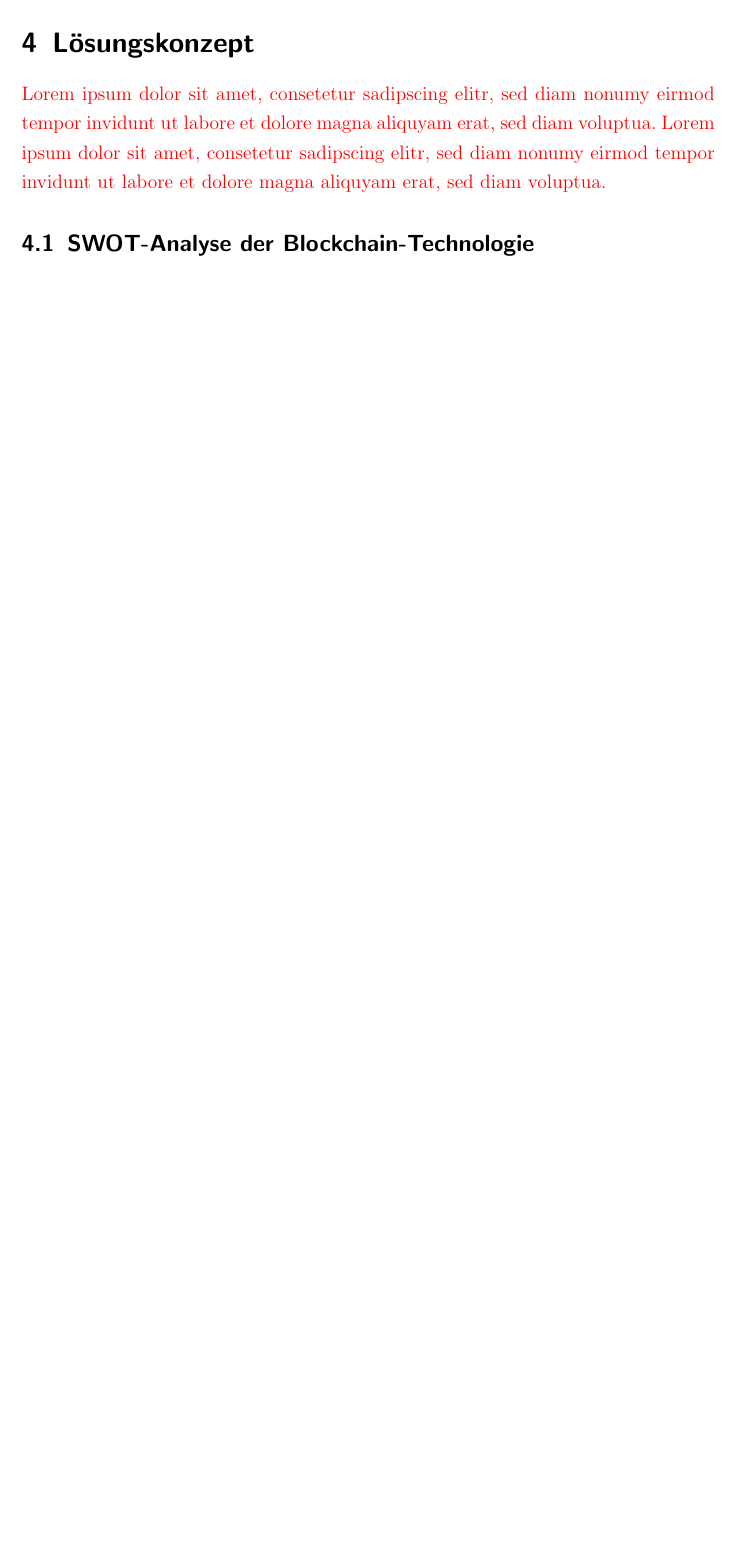
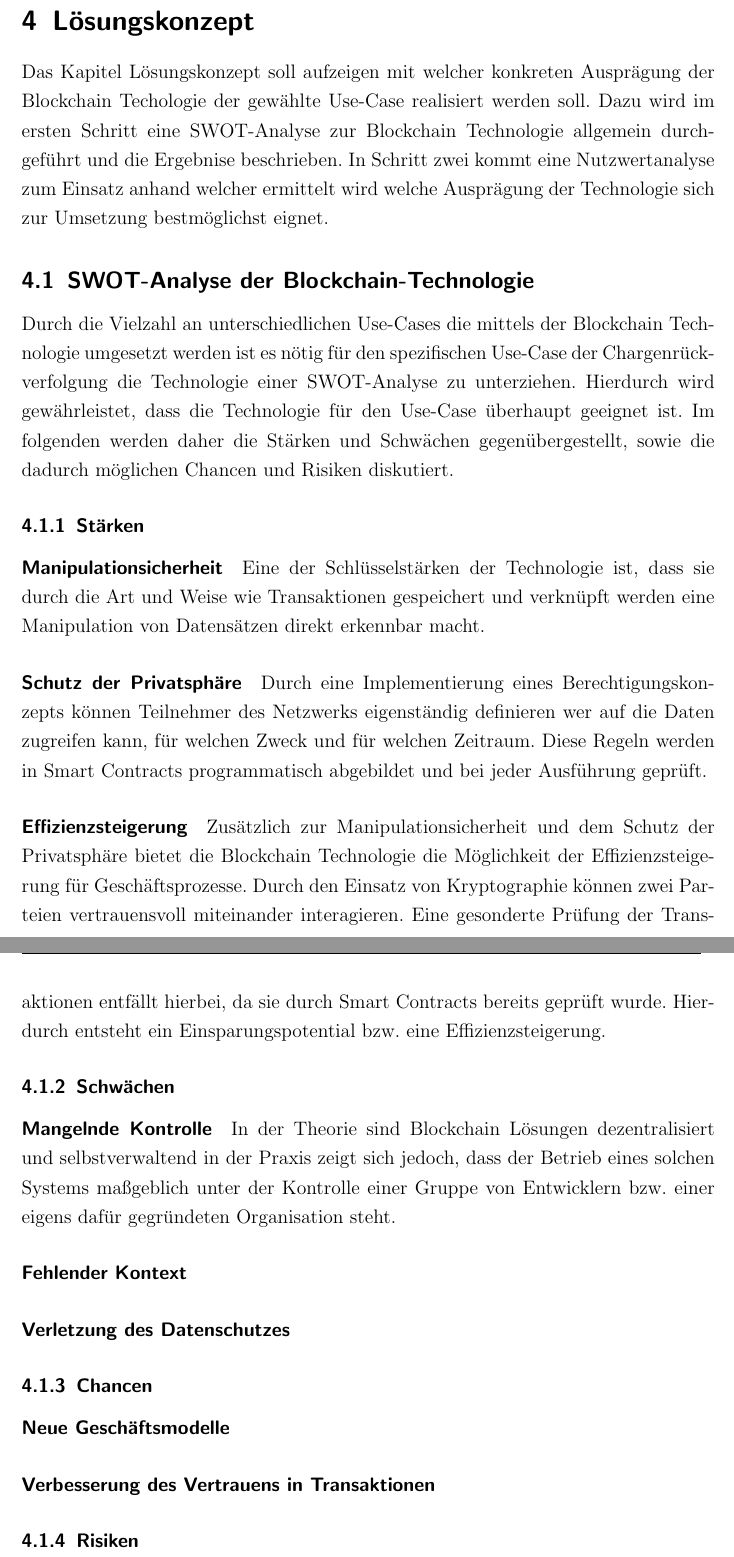
Before and after one commit to nimble-123/masterthesis, a LaTeX thesis (thesis/thesis.tex, which reads thesis/chapters/60_solution_concept.tex): part of page 36 of 48 before the commit and two parts of pages 36 and 37 of 49 after it, the two joined at a grey line, cut so that both start at the same text, the shorter picture padded with empty space. Compiled offline with pdfLaTeX.

Commit message:
feat(SWOT): Add first content for SWOT analysis

```diff
--- a/thesis/chapters/60_solution_concept.tex
+++ b/thesis/chapters/60_solution_concept.tex
@@ -1,7 +1,34 @@
 \section{Lösungskonzept}
-\textcolor{red}{Lorem ipsum dolor sit amet, consetetur sadipscing elitr, sed diam nonumy eirmod tempor invidunt ut labore et dolore magna aliquyam erat, sed diam voluptua. Lorem ipsum dolor sit amet, consetetur sadipscing elitr, sed diam nonumy eirmod tempor invidunt ut labore et dolore magna aliquyam erat, sed diam voluptua.}
+Das Kapitel Lösungskonzept soll aufzeigen mit welcher konkreten Ausprägung der Blockchain Techologie der gewählte Use-Case realisiert werden soll. Dazu wird im ersten Schritt eine SWOT-Analyse zur Blockchain Technologie allgemein durchgeführt und die Ergebnise beschrieben. In Schritt zwei kommt eine Nutzwertanalyse zum Einsatz anhand welcher ermittelt wird welche Ausprägung der Technologie sich zur Umsetzung bestmöglichst eignet.
 
 \subsection{SWOT-Analyse der \textit{Blockchain-Technologie}}
+Durch die Vielzahl an unterschiedlichen Use-Cases die mittels der Blockchain Technologie umgesetzt werden ist es nötig für den spezifischen Use-Case der Chargenrückverfolgung die Technologie einer SWOT-Analyse zu unterziehen. Hierdurch wird gewährleistet, dass die Technologie für den Use-Case überhaupt geeignet ist. Im folgenden werden daher die Stärken und Schwächen gegenübergestellt, sowie die dadurch möglichen Chancen und Risiken diskutiert.
+
+\subsubsection{Stärken}
+\paragraph{Manipulationsicherheit}
+Eine der Schlüsselstärken der Technologie ist, dass sie durch die Art und Weise wie Transaktionen gespeichert und verknüpft werden eine Manipulation von Datensätzen direkt erkennbar macht.
+
+\paragraph{Schutz der Privatsphäre}
+Durch eine Implementierung eines Berechtigungskonzepts können Teilnehmer des Netzwerks eigenständig definieren wer auf die Daten zugreifen kann, für welchen Zweck und für welchen Zeitraum. Diese Regeln werden in Smart Contracts programmatisch abgebildet und bei jeder Ausführung geprüft.
+
+\paragraph{Effizienzsteigerung}
+Zusätzlich zur Manipulationsicherheit und dem Schutz der Privatsphäre bietet die Blockchain Technologie die Möglichkeit der Effizienzsteigerung für Geschäftsprozesse. Durch den Einsatz von Kryptographie können zwei Parteien vertrauensvoll miteinander interagieren. Eine gesonderte Prüfung der Transaktionen entfällt hierbei, da sie durch Smart Contracts bereits geprüft wurde. Hierdurch entsteht ein Einsparungspotential bzw. eine Effizienzsteigerung.
+
+\subsubsection{Schwächen}
+\paragraph{Mangelnde Kontrolle}
+In der Theorie sind Blockchain Lösungen dezentralisiert und selbstverwaltend in der Praxis zeigt sich jedoch, dass der Betrieb eines solchen Systems maßgeblich unter der Kontrolle einer Gruppe von Entwicklern bzw. einer eigens dafür gegründeten Organisation steht.
+
+\paragraph{Fehlender Kontext}
+
+
+\paragraph{Verletzung des Datenschutzes}
+
+\subsubsection{Chancen}
+\paragraph{Neue Geschäftsmodelle}
+
+\paragraph{Verbesserung des Vertrauens in Transaktionen}
+
+\subsubsection{Risiken}
 
 \subsection{Nutzwertanalyse}
 
```
Also changed, not shown: thesis/thesis.pdf.
